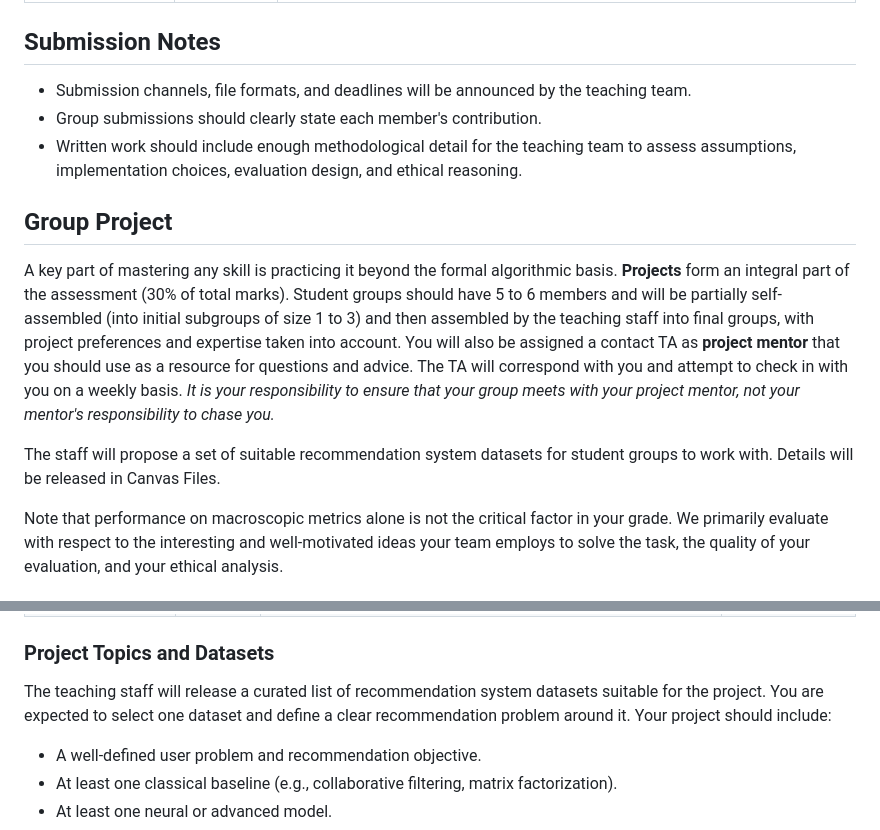
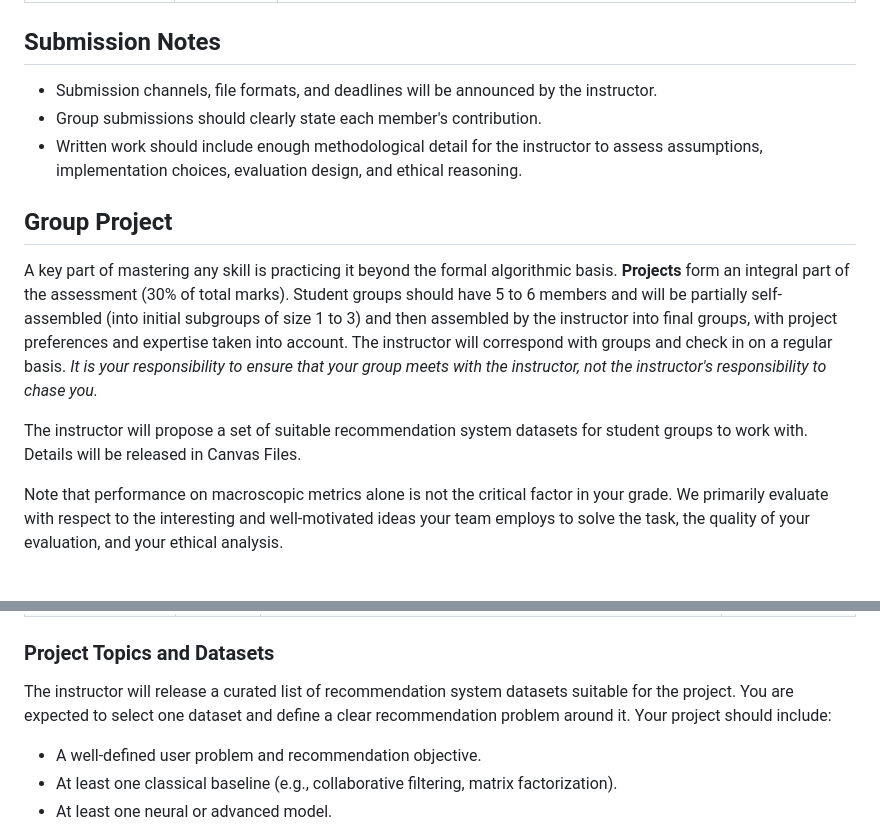
Before and after one commit to WING-NUS/cp4285-website, a Markdown page: content/docs/assignments.md, 2 parts joined by grey strips. GitHub-like rendering.

Commit message:
Manus: Remove all TA/teaching staff references; replace with instructor
- assignments.md: replace 'teaching team' (x2), 'teaching staff' (x2), TA/project mentor paragraph with 'the instructor'
- grading.md: replace 'teaching staff' with 'the instructor'
- faq.md: replace 'The teaching staff' with 'The instructor'

```diff
--- a/content/docs/assignments.md
+++ b/content/docs/assignments.md
@@ -17,15 +17,15 @@ Coursework is organized around steady participation, written critique, project w
 
 ## Submission Notes
 
-- Submission channels, file formats, and deadlines will be announced by the teaching team.
+- Submission channels, file formats, and deadlines will be announced by the instructor.
 - Group submissions should clearly state each member's contribution.
-- Written work should include enough methodological detail for the teaching team to assess assumptions, implementation choices, evaluation design, and ethical reasoning.
+- Written work should include enough methodological detail for the instructor to assess assumptions, implementation choices, evaluation design, and ethical reasoning.
 
 ## Group Project
 
-A key part of mastering any skill is practicing it beyond the formal algorithmic basis. **Projects** form an integral part of the assessment (30% of total marks). Student groups should have 5 to 6 members and will be partially self-assembled (into initial subgroups of size 1 to 3) and then assembled by the teaching staff into final groups, with project preferences and expertise taken into account. You will also be assigned a contact TA as **project mentor** that you should use as a resource for questions and advice. The TA will correspond with you and attempt to check in with you on a weekly basis. *It is your responsibility to ensure that your group meets with your project mentor, not your mentor's responsibility to chase you.*
+A key part of mastering any skill is practicing it beyond the formal algorithmic basis. **Projects** form an integral part of the assessment (30% of total marks). Student groups should have 5 to 6 members and will be partially self-assembled (into initial subgroups of size 1 to 3) and then assembled by the instructor into final groups, with project preferences and expertise taken into account. The instructor will correspond with groups and check in on a regular basis. *It is your responsibility to ensure that your group meets with the instructor, not the instructor's responsibility to chase you.*
 
-The staff will propose a set of suitable recommendation system datasets for student groups to work with. Details will be released in Canvas Files.
+The instructor will propose a set of suitable recommendation system datasets for student groups to work with. Details will be released in Canvas Files.
 
 Note that performance on macroscopic metrics alone is not the critical factor in your grade. We primarily evaluate with respect to the interesting and well-motivated ideas your team employs to solve the task, the quality of your evaluation, and your ethical analysis.
 
@@ -40,7 +40,7 @@ Note that performance on macroscopic metrics alone is not the critical factor in
 
 ### Project Topics and Datasets
 
-The teaching staff will release a curated list of recommendation system datasets suitable for the project. You are expected to select one dataset and define a clear recommendation problem around it. Your project should include:
+The instructor will release a curated list of recommendation system datasets suitable for the project. You are expected to select one dataset and define a clear recommendation problem around it. Your project should include:
 
 - A well-defined user problem and recommendation objective.
 - At least one classical baseline (e.g., collaborative filtering, matrix factorization).
```
Also changed, not shown: content/docs/faq.md (+1 -1 lines), content/docs/grading.md (+1 -1 lines).
